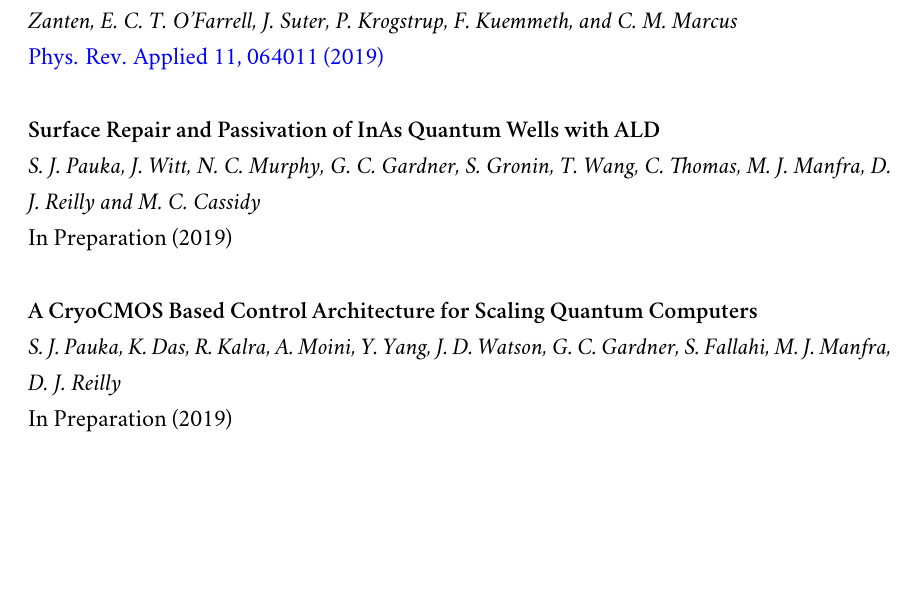
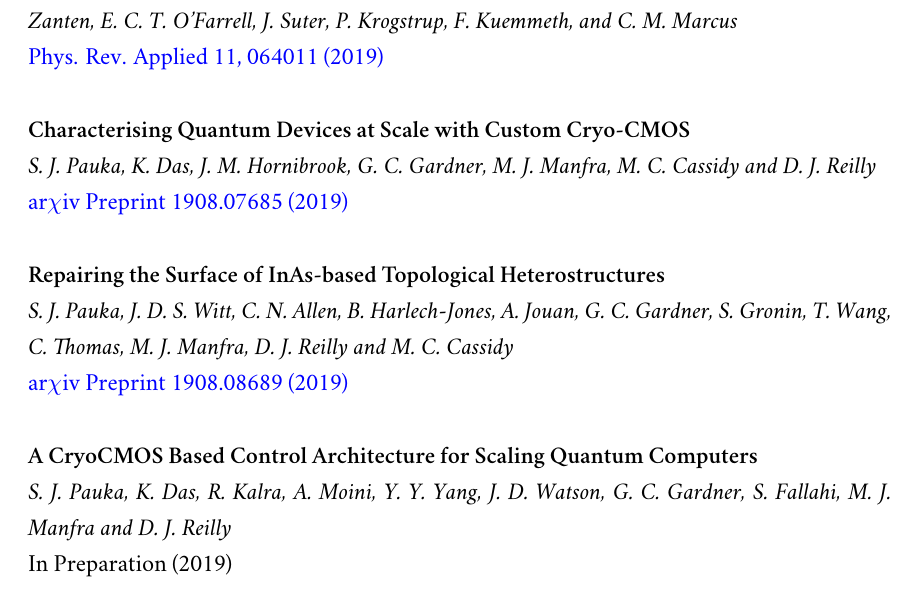
Before and after one commit to spauka/thesis, a LaTeX thesis (main.tex, which reads contents.tex): part of page 17 of 256, cut so that both start at the same text, the shorter picture padded with empty space. Compiled offline with XeLaTeX; a missing font is replaced by an installed copy or a similar font.

Commit message:
Add new papers

```diff
--- a/contents.tex
+++ b/contents.tex
@@ -78,12 +78,16 @@
       {D. Razmadze, D. Sabonis, F. K. Malinowski, G. C. Ménard, S. J. Pauka, H. Nguyen, D. M. T. van Zanten, E. C. T. O'Farrell, J. Suter, P. Krogstrup, F. Kuemmeth, and C. M. Marcus}
       {\href{https://doi.org/\detokenize{10.1103/PhysRevApplied.11.064011}}{\textcolor{blue}{Phys. Rev. Applied 11, 064011 (2019)}}}
 
-      \publication{Surface Repair and Passivation of InAs Quantum Wells with ALD}
-      {S. J. Pauka, J. Witt, N. C. Murphy, G. C. Gardner, S. Gronin, T. Wang, C. Thomas, M. J. Manfra, D. J. Reilly and M. C. Cassidy}
-      {In Preparation (2019)}
+      \publication{Characterising Quantum Devices at Scale with Custom Cryo-CMOS}
+      {S. J. Pauka, K. Das, J. M. Hornibrook, G. C. Gardner, M. J. Manfra, M. C. Cassidy and D. J. Reilly}
+      {\href{https://arxiv.org/abs/1908.07685}{\textcolor{blue}{ar$χ$iv Preprint 1908.07685 (2019)}}}
+
+      \publication{Repairing the Surface of InAs-based Topological Heterostructures}
+      {S. J. Pauka, J. D. S. Witt, C. N. Allen, B. Harlech-Jones, A. Jouan, G. C. Gardner, S. Gronin, T. Wang, C. Thomas, M. J. Manfra, D. J. Reilly and M. C. Cassidy}
+      {\href{https://arxiv.org/abs/1908.08689}{\textcolor{blue}{ar$χ$iv Preprint 1908.08689 (2019)}}}
 
       \publication{A CryoCMOS Based Control Architecture for Scaling Quantum Computers}
-      {S. J. Pauka, K. Das, R. Kalra, A. Moini, Y. Yang, J. D. Watson, G. C. Gardner, S. Fallahi, M. J. Manfra, D. J. Reilly}
+      {S. J. Pauka, K. Das, R. Kalra, A. Moini, Y. Y. Yang, J. D. Watson, G. C. Gardner, S. Fallahi, M. J. Manfra and D. J. Reilly}
       {In Preparation (2019)}
 
       \makeatletter
```
